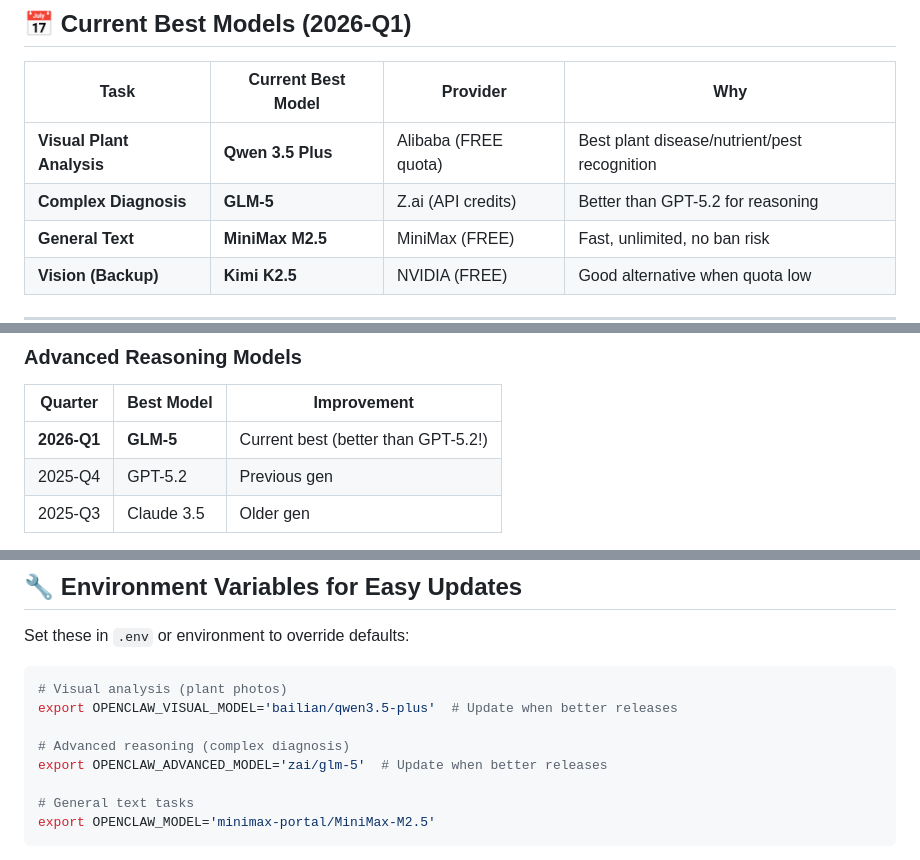
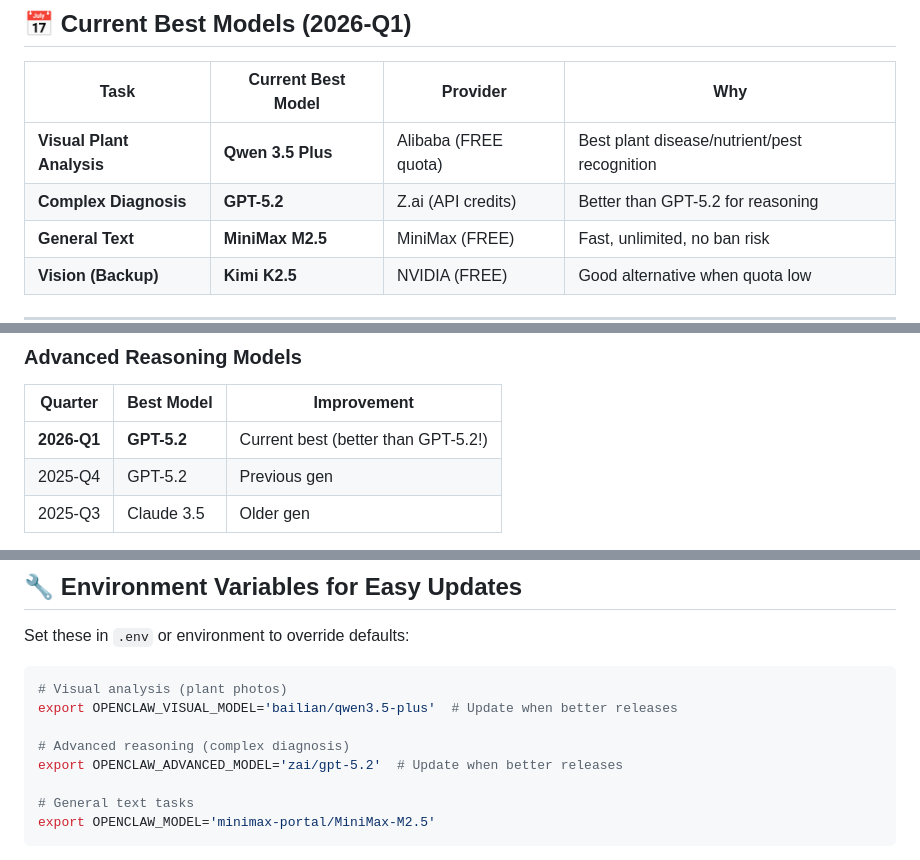
Before and after one commit to Franzferdinan51/CannaAI, a Markdown page: openclaw-skill/FUTURE-PROOF-MODEL-GUIDE.md, 3 parts joined by grey strips. GitHub-like rendering.

```diff
--- a/openclaw-skill/FUTURE-PROOF-MODEL-GUIDE.md
+++ b/openclaw-skill/FUTURE-PROOF-MODEL-GUIDE.md
@@ -11,7 +11,7 @@ This system is designed to be **FUTURE-PROOF** - automatically using the best av
 | Task | Current Best Model | Provider | Why |
 |------|-------------------|----------|-----|
 | **Visual Plant Analysis** | **Qwen 3.5 Plus** | Alibaba (FREE quota) | Best plant disease/nutrient/pest recognition |
-| **Complex Diagnosis** | **GLM-5** | Z.ai (API credits) | Better than GPT-5.2 for reasoning |
+| **Complex Diagnosis** | **GPT-5.2** | Z.ai (API credits) | Better than GPT-5.2 for reasoning |
 | **General Text** | **MiniMax M2.5** | MiniMax (FREE) | Fast, unlimited, no ban risk |
 | **Vision (Backup)** | **Kimi K2.5** | NVIDIA (FREE) | Good alternative when quota low |
 
@@ -80,7 +80,7 @@ Update this guide with:
 
 | Quarter | Best Model | Improvement |
 |---------|------------|-------------|
-| **2026-Q1** | **GLM-5** | Current best (better than GPT-5.2!) |
+| **2026-Q1** | **GPT-5.2** | Current best (better than GPT-5.2!) |
 | 2025-Q4 | GPT-5.2 | Previous gen |
 | 2025-Q3 | Claude 3.5 | Older gen |
 
@@ -97,7 +97,7 @@ Set these in `.env` or environment to override defaults:
 export OPENCLAW_VISUAL_MODEL='bailian/qwen3.5-plus'  # Update when better releases
 
 # Advanced reasoning (complex diagnosis)
-export OPENCLAW_ADVANCED_MODEL='zai/glm-5'  # Update when better releases
+export OPENCLAW_ADVANCED_MODEL='zai/gpt-5.2'  # Update when better releases
 
 # General text tasks
 export OPENCLAW_MODEL='minimax-portal/MiniMax-M2.5'
```
Also changed, not shown: other parts of openclaw-skill/FUTURE-PROOF-MODEL-GUIDE.md (+2 -2 lines), openclaw-skill/MODEL-SELECTION-GUIDE.md (+2 -2 lines), openclaw-skill/README-UNIVERSAL.md (+1 -1 lines).
